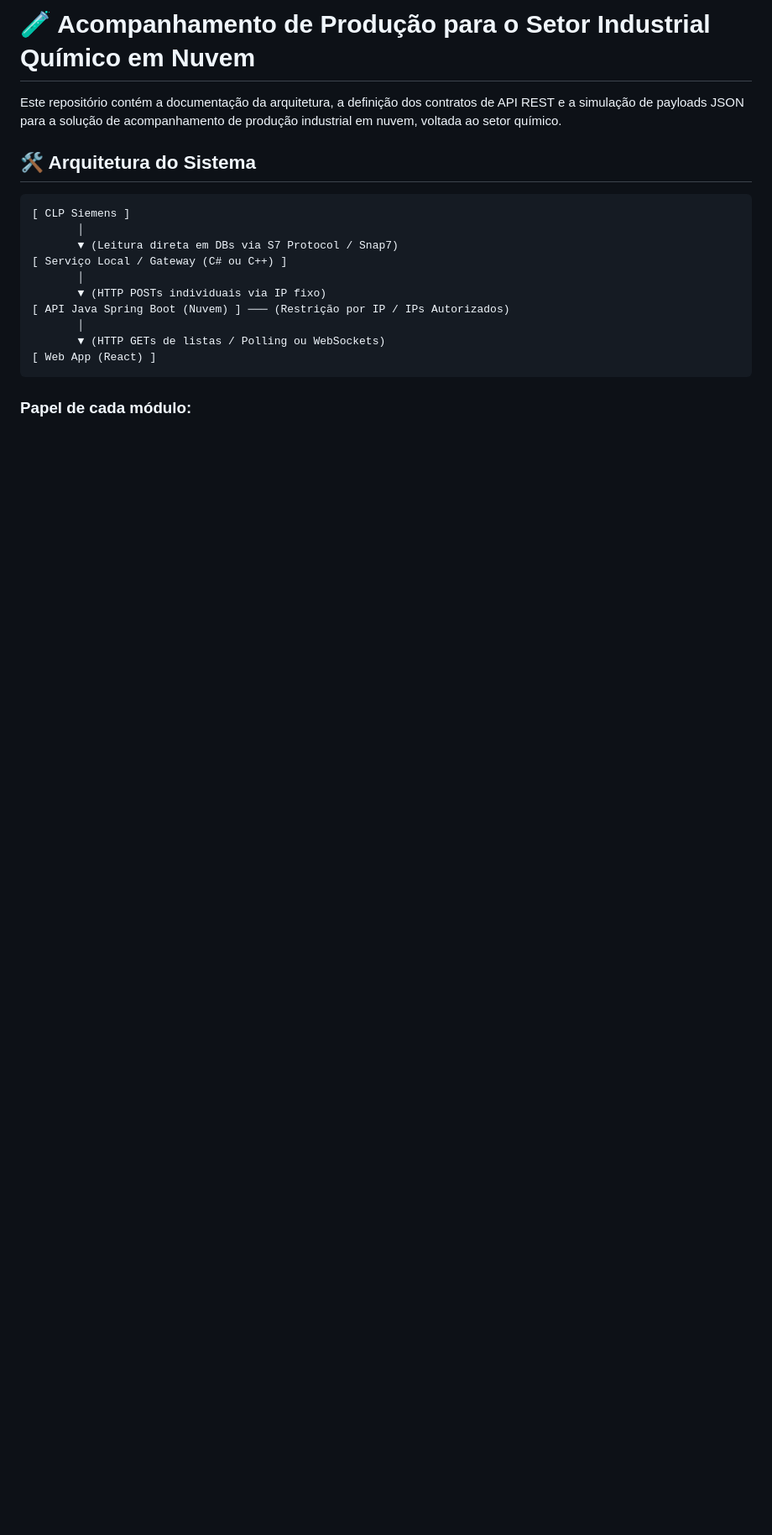
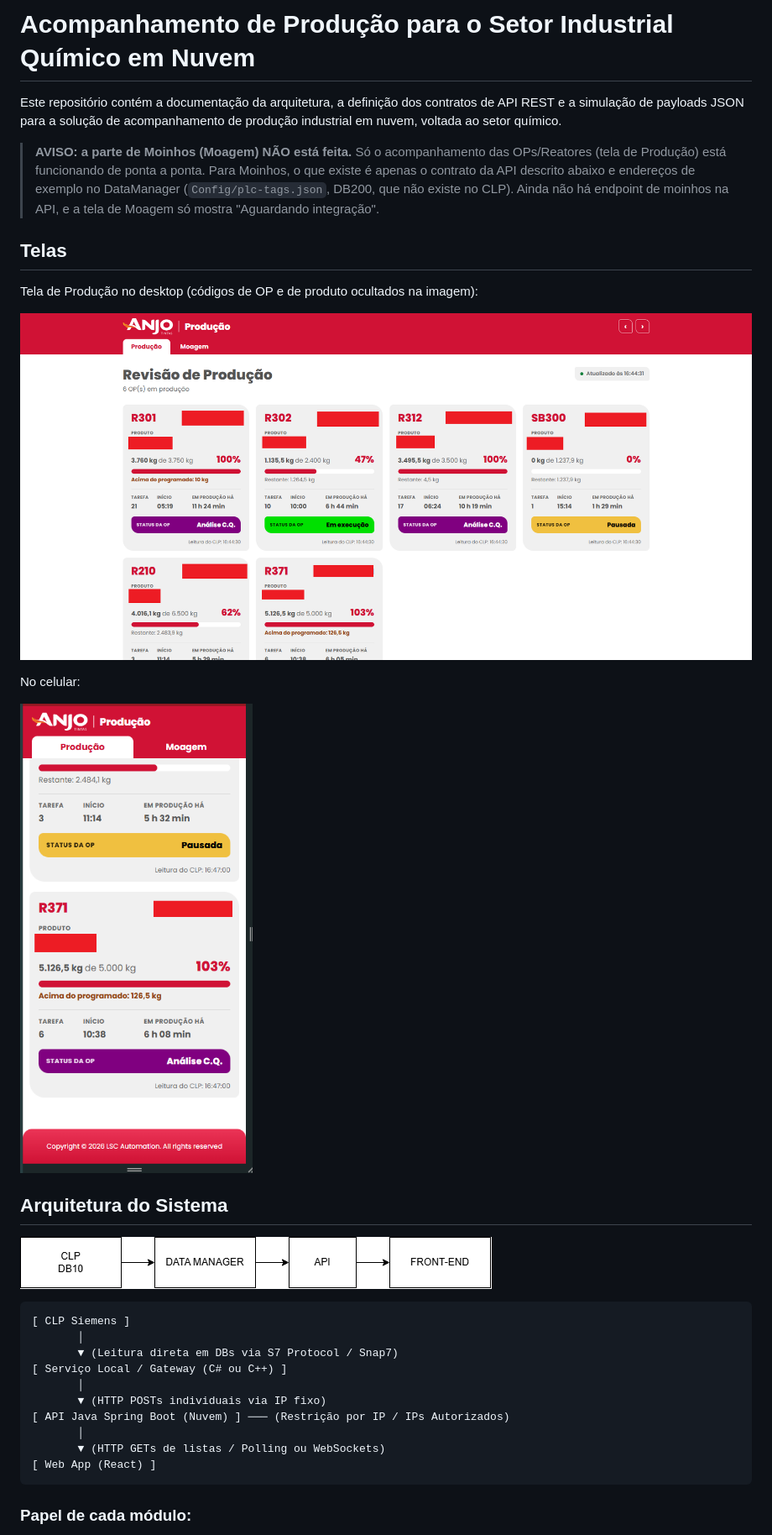
Before and after one commit to Virtuosinh0/Comunicacao-CLP-Nuvem, a Markdown page: README.md, the part around one of its changes. Shown at 84% size. Drawn GitHub-style; pictures changed too: Files/Diagrama.png (added), Files/MainScreenDesktop.png (added), Files/MainScreenMobile.png (added); blank space fills up the shorter version.

Commit message:
Atualização do Readme

````diff
--- a/README.md
+++ b/README.md
@@ -1,8 +1,26 @@
-# 🧪 Acompanhamento de Produção para o Setor Industrial Químico em Nuvem
+# Acompanhamento de Produção para o Setor Industrial Químico em Nuvem
 
 Este repositório contém a documentação da arquitetura, a definição dos contratos de API REST e a simulação de payloads JSON para a solução de acompanhamento de produção industrial em nuvem, voltada ao setor químico.
 
-## 🛠️ Arquitetura do Sistema
+> **AVISO: a parte de Moinhos (Moagem) NÃO está feita.**
+> Só o acompanhamento das OPs/Reatores (tela de Produção) está funcionando de ponta a ponta.
+> Para Moinhos, o que existe é apenas o contrato da API descrito abaixo e endereços de exemplo no DataManager
+> (`Config/plc-tags.json`, DB200, que não existe no CLP). Ainda não há endpoint de moinhos na API,
+> e a tela de Moagem só mostra "Aguardando integração".
+
+## Telas
+
+Tela de Produção no desktop (códigos de OP e de produto ocultados na imagem):
+
+![Tela de Produção - desktop](Files/MainScreenDesktop.png)
+
+No celular:
+
+<img src="Files/MainScreenMobile.png" alt="Tela de Produção - celular" width="320" />
+
+## Arquitetura do Sistema
+
+![Fluxo: CLP (DB10) -> DataManager -> API -> Front-End](Files/Diagrama.png)
 
 ```
 [ CLP Siemens ]
````
Also changed, not shown: other parts of README.md (+13 -7 lines), INSTALACAO.md (+5 -5 lines), Files/CLP_DB.png (added).
